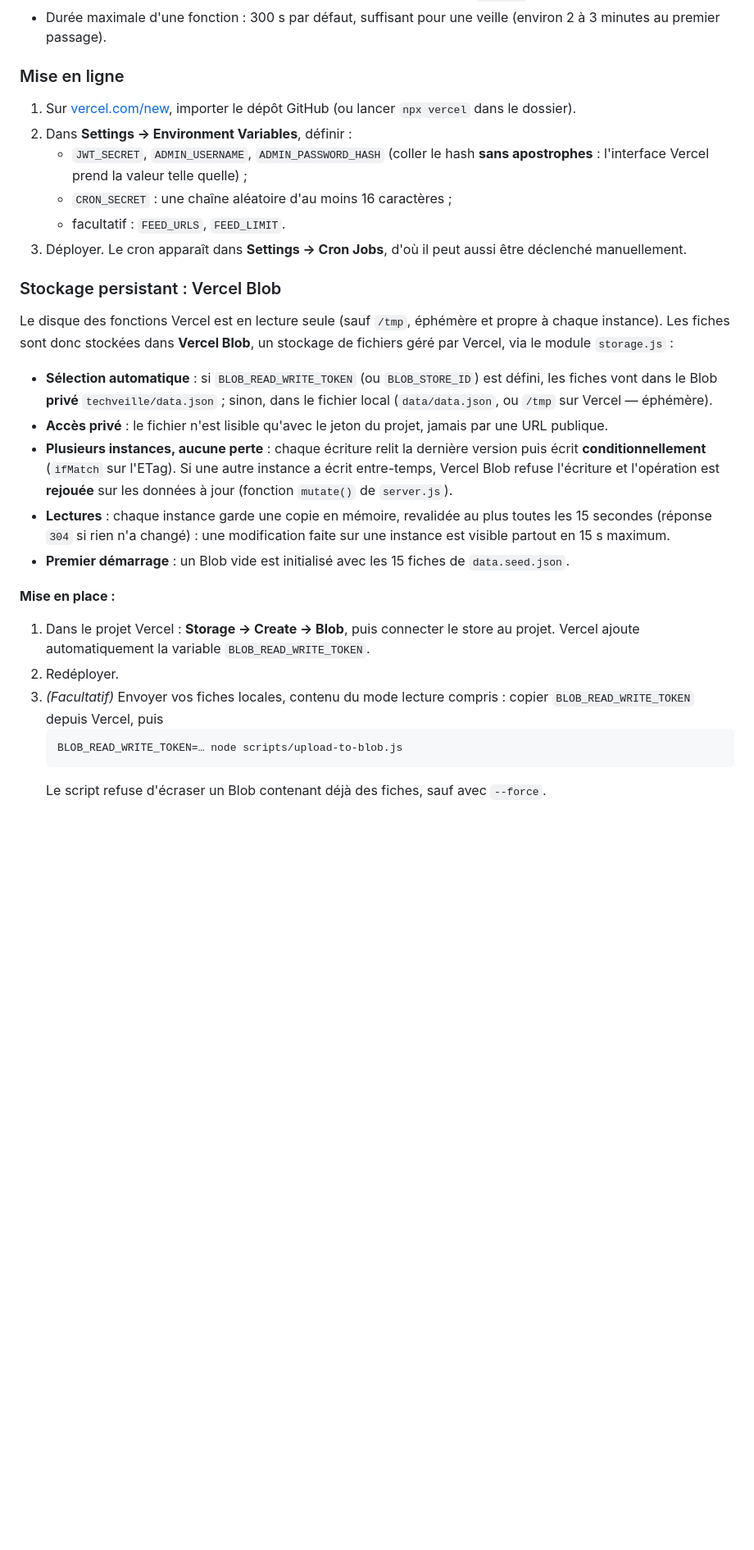
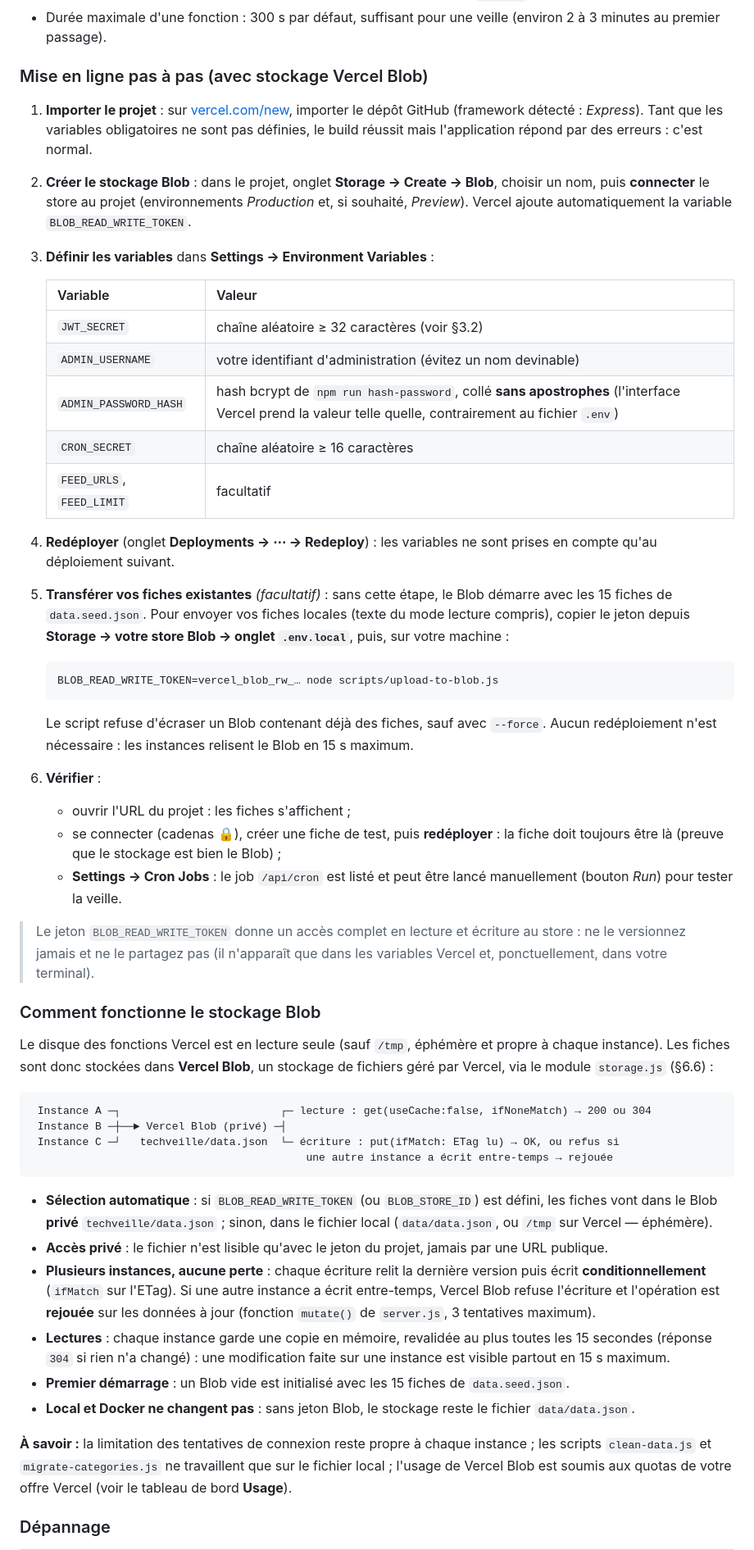
Before and after one commit to YannLf3/VeilleTech, a Markdown page: README.md, the part around one of its changes. Shown at 82% size. GitHub-like rendering; blank space fills up the shorter version.

Commit message:
docs(readme): déploiement Vercel Blob pas à pas
- §14 : mise en ligne en 6 étapes (store Blob, variables, transfert des
  fiches, vérification), fonctionnement du stockage et tableau de dépannage
- intro, §3.5, §5 et §13 alignés sur le stockage Blob et storage.js

Co-Authored-By: Claude Opus 5.5 <noreply@anthropic.com>

````diff
--- a/README.md
+++ b/README.md
@@ -579,32 +584,52 @@ L'application peut aussi être déployée sur [Vercel](https://vercel.com), qui
 - Aucune règle de redirection n'est nécessaire dans `vercel.json` : Vercel envoie automatiquement vers la fonction Express toute requête qui ne correspond pas à un fichier de `public/`.
 - Durée maximale d'une fonction : 300 s par défaut, suffisant pour une veille (environ 2 à 3 minutes au premier passage).
 
-### Mise en ligne
+### Mise en ligne pas à pas (avec stockage Vercel Blob)
 
-1. Sur [vercel.com/new](https://vercel.com/new), importer le dépôt GitHub (ou lancer `npx vercel` dans le dossier).
-2. Dans **Settings → Environment Variables**, définir :
-   - `JWT_SECRET`, `ADMIN_USERNAME`, `ADMIN_PASSWORD_HASH` (coller le hash **sans apostrophes** : l'interface Vercel prend la valeur telle quelle) ;
-   - `CRON_SECRET` : une chaîne aléatoire d'au moins 16 caractères ;
-   - facultatif : `FEED_URLS`, `FEED_LIMIT`.
-3. Déployer. Le cron apparaît dans **Settings → Cron Jobs**, d'où il peut aussi être déclenché manuellement.
+1. **Importer le projet** : sur [vercel.com/new](https://vercel.com/new), importer le dépôt GitHub (framework détecté : *Express*). Tant que les variables obligatoires ne sont pas définies, le build réussit mais l'application répond par des erreurs : c'est normal.
+2. **Créer le stockage Blob** : dans le projet, onglet **Storage → Create → Blob**, choisir un nom, puis **connecter** le store au projet (environnements *Production* et, si souhaité, *Preview*). Vercel ajoute automatiquement la variable `BLOB_READ_WRITE_TOKEN`.
+3. **Définir les variables** dans **Settings → Environment Variables** :
 
-### Stockage persistant : Vercel Blob
+   | Variable | Valeur |
+   |---|---|
+   | `JWT_SECRET` | chaîne aléatoire ≥ 32 caractères (voir §3.2) |
+   | `ADMIN_USERNAME` | votre identifiant d'administration (évitez un nom devinable) |
+   | `ADMIN_PASSWORD_HASH` | hash bcrypt de `npm run hash-password`, collé **sans apostrophes** (l'interface Vercel prend la valeur telle quelle, contrairement au fichier `.env`) |
+   | `CRON_SECRET` | chaîne aléatoire ≥ 16 caractères |
+   | `FEED_URLS`, `FEED_LIMIT` | facultatif |
 
-Le disque des fonctions Vercel est en lecture seule (sauf `/tmp`, éphémère et propre à chaque instance). Les fiches sont donc stockées dans **Vercel Blob**, un stockage de fichiers géré par Vercel, via le module `storage.js` :
+4. **Redéployer** (onglet **Deployments → ⋯ → Redeploy**) : les variables ne sont prises en compte qu'au déploiement suivant.
+5. **Transférer vos fiches existantes** *(facultatif)* : sans cette étape, le Blob démarre avec les 15 fiches de `data.seed.json`. Pour envoyer vos fiches locales (texte du mode lecture compris), copier le jeton depuis **Storage → votre store Blob → onglet `.env.local`**, puis, sur votre machine :
+   ```bash
+   BLOB_READ_WRITE_TOKEN=vercel_blob_rw_… node scripts/upload-to-blob.js
+   ```
+   Le script refuse d'écraser un Blob contenant déjà des fiches, sauf avec `--force`. Aucun redéploiement n'est nécessaire : les instances relisent le Blob en 15 s maximum.
+6. **Vérifier** :
+   - ouvrir l'URL du projet : les fiches s'affichent ;
+   - se connecter (cadenas 🔒), créer une fiche de test, puis **redéployer** : la fiche doit toujours être là (preuve que le stockage est bien le Blob) ;
+   - **Settings → Cron Jobs** : le job `/api/cron` est listé et peut être lancé manuellement (bouton *Run*) pour tester la veille.
+
+> Le jeton `BLOB_READ_WRITE_TOKEN` donne un accès complet en lecture et écriture au store : ne le versionnez jamais et ne le partagez pas (il n'apparaît que dans les variables Vercel et, ponctuellement, dans votre terminal).
+
+### Comment fonctionne le stockage Blob
+
+Le disque des fonctions Vercel est en lecture seule (sauf `/tmp`, éphémère et propre à chaque instance). Les fiches sont donc stockées dans **Vercel Blob**, un stockage de fichiers géré par Vercel, via le module `storage.js` (§6.6) :
+
+```
+ Instance A ─┐                         ┌─ lecture : get(useCache:false, ifNoneMatch) → 200 ou 304
+ Instance B ─┼──► Vercel Blob (privé) ─┤
+ Instance C ─┘   techveille/data.json  └─ écriture : put(ifMatch: ETag lu) → OK, ou refus si
+                                           une autre instance a écrit entre-temps → rejouée
+```
 
 - **Sélection automatique** : si `BLOB_READ_WRITE_TOKEN` (ou `BLOB_STORE_ID`) est défini, les fiches vont dans le Blob **privé** `techveille/data.json` ; sinon, dans le fichier local (`data/data.json`, ou `/tmp` sur Vercel — éphémère).
 - **Accès privé** : le fichier n'est lisible qu'avec le jeton du projet, jamais par une URL publique.
-- **Plusieurs instances, aucune perte** : chaque écriture relit la dernière version puis écrit **conditionnellement** (`ifMatch` sur l'ETag). Si une autre instance a écrit entre-temps, Vercel Blob refuse l'écriture et l'opération est **rejouée** sur les données à jour (fonction `mutate()` de `server.js`).
+- **Plusieurs instances, aucune perte** : chaque écriture relit la dernière version puis écrit **conditionnellement** (`ifMatch` sur l'ETag). Si une autre instance a écrit entre-temps, Vercel Blob refuse l'écriture et l'opération est **rejouée** sur les données à jour (fonction `mutate()` de `server.js`, 3 tentatives maximum).
 - **Lectures** : chaque instance garde une copie en mémoire, revalidée au plus toutes les 15 secondes (réponse `304` si rien n'a changé) : une modification faite sur une instance est visible partout en 15 s maximum.
 - **Premier démarrage** : un Blob vide est initialisé avec les 15 fiches de `data.seed.json`.
+- **Local et Docker ne changent pas** : sans jeton Blob, le stockage reste le fichier `data/data.json`.
 
-**Mise en place :**
+**À savoir :** la limitation des tentatives de connexion reste propre à chaque instance ; les scripts `clean-data.js` et `migrate-categories.js` ne travaillent que sur le fichier local ; l'usage de Vercel Blob est soumis aux quotas de votre offre Vercel (voir le tableau de bord **Usage**).
 
-1. Dans le projet Vercel : **Storage → Create → Blob**, puis connecter le store au projet. Vercel ajoute automatiquement la variable `BLOB_READ_WRITE_TOKEN`.
-2. Redéployer.
-3. *(Facultatif)* Envoyer vos fiches locales, contenu du mode lecture compris : copier `BLOB_READ_WRITE_TOKEN` depuis Vercel, puis
-   ```bash
-   BLOB_READ_WRITE_TOKEN=… node scripts/upload-to-blob.js
-   ```
-   Le script refuse d'écraser un Blob contenant déjà des fiches, sauf avec `--force`.
+### Dépannage
 
````
Also changed, not shown: other parts of README.md (+20 -8 lines).
